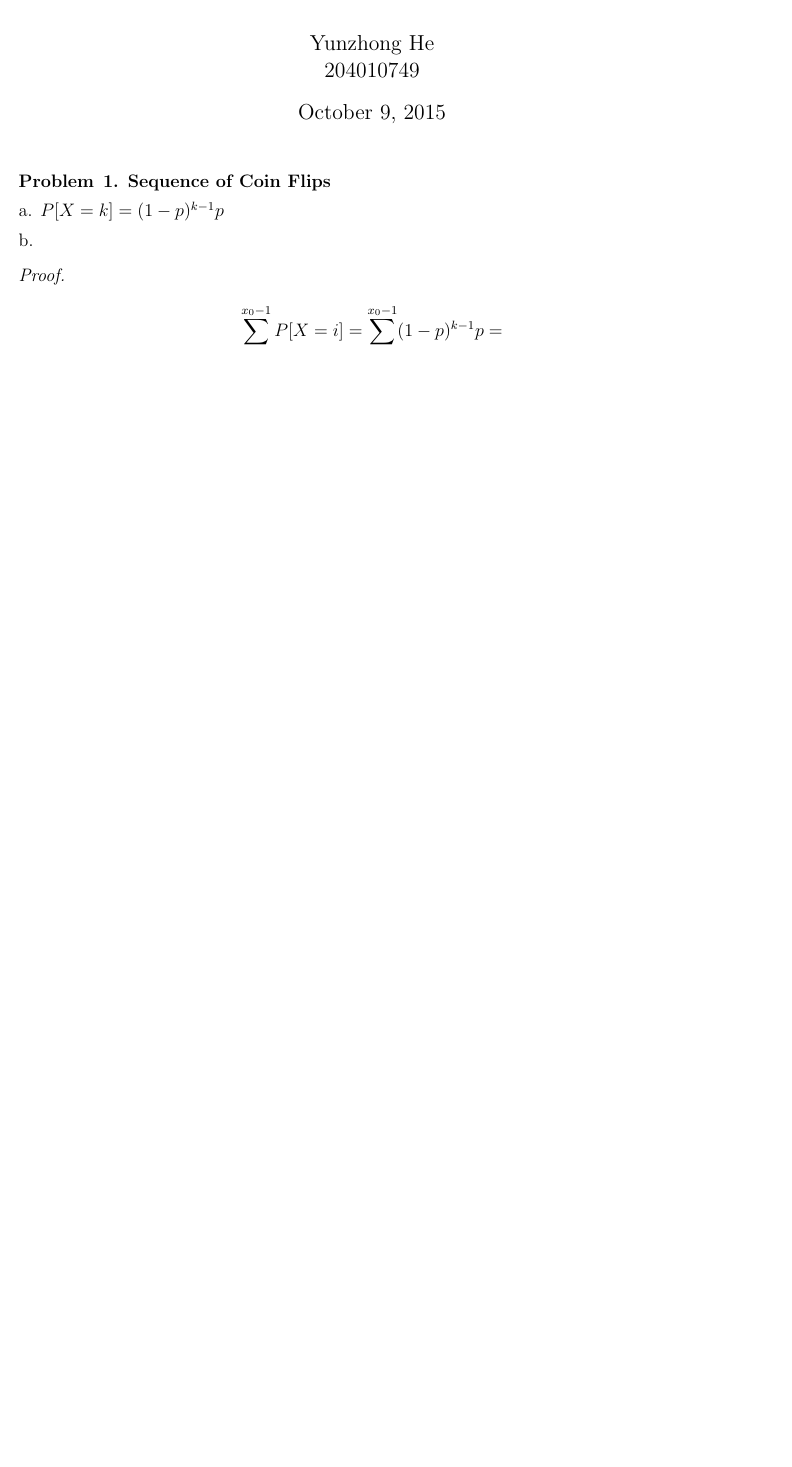
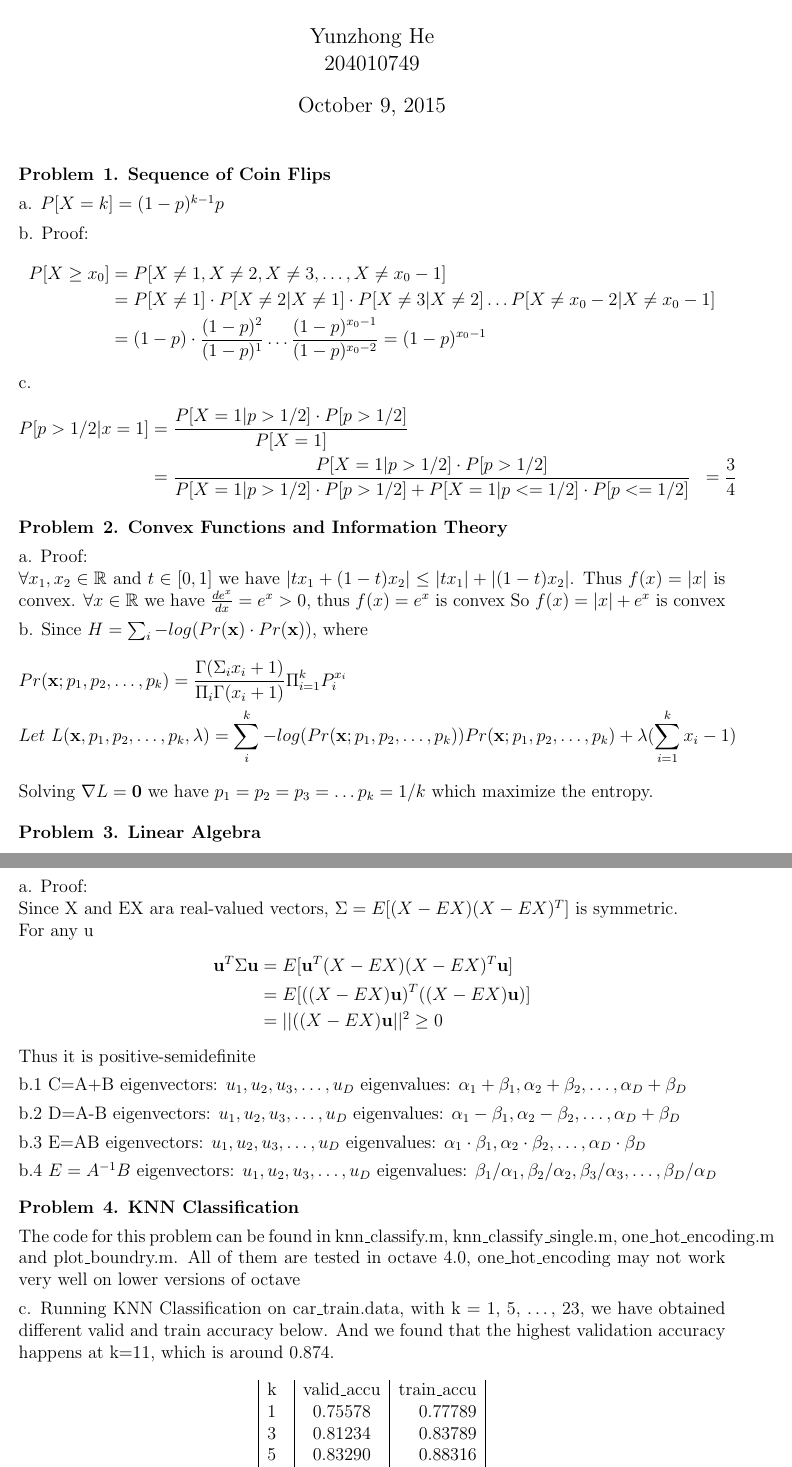
Before and after one commit to hyz331/CS260, a LaTeX problem sheet (hw1/hw1.tex): part of the page before the commit and two parts of pages 1 and 2 of 3 after it, the two joined at a grey line, cut so that both start at the same text, the shorter picture padded with empty space. Compiled offline with pdfLaTeX.

Commit message:
hw1 done

```diff
--- a/hw1/hw1.tex
+++ b/hw1/hw1.tex
@@ -29,6 +29,9 @@
 \newenvironment{corollary}[2][Corollary]{\begin{trivlist}
 \item[\hskip \labelsep {\bfseries #1}\hskip \labelsep {\bfseries #2.}]}{\end{trivlist}}
 
+\usepackage{graphicx}
+\graphicspath{{./}}
+
 \begin{document}
 
 % --------------------------------------------------------------
@@ -42,11 +45,53 @@
 \maketitle
 
 \begin{problem}{1. Sequence of Coin Flips}
-\item {a.} {\begin{math} P[X = k] = (1-p)^{k-1}p \end{math}}
-\item {b.} {\begin{proof}
-		 	\begin{align*}
-				\sum_{i=1}^{x_0-1} P[X = i] = \sum_{i=1}^{x_0-1} (1-p)^{k-1}p =
-		 	\end{align*}
-            \end{proof}}
+\item {a.} {\begin{math} P[X=k] = (1-p)^{k-1}p \end{math}}
+\item {b.} {Proof:}
+ 	\begin{align*}
+	  P[X \geq x_0] & = P[X\neq1, X\neq2, X\neq3, \dots, X\neq x_0-1]\\
+			& = P[X\neq1] \cdot P[X\neq2 | X\neq1] \cdot P[X\neq3 | X\neq2] \dots P[X\neq x_0-2 | X\neq x_0-1]\\
+			& = (1-p) \cdot \frac{(1-p)^2}{(1-p)^1} \dots \frac{(1-p)^{x_0-1}}{(1-p)^{x_0-2}} = (1-p)^{x_0-1}
+ 	\end{align*}
+\item {c.}
+	\begin{align*}
+			P[p>1/2|x=1] & = \frac{P[X=1|p>1/2] \cdot P[p>1/2]}{P[X=1]}\\
+			& = \frac{P[X=1|p>1/2] \cdot P[p>1/2]}{P[X=1|p>1/2] \cdot P[p>1/2] + P[X=1|p<=1/2] \cdot P[p<=1/2]}
+			& = \frac{3}{4}
+	\end{align*}
 \end{problem}
 
+\begin{problem} {2. Convex Functions and Information Theory}
+\item {a.} {Proof:\\}
+		$\forall x_1, x_2 \in \mathbb{R}$ and $t \in [0,1]$ we have
+		$|tx_1+(1-t)x_2|\leq |tx_1| + |(1-t)x_2|$. Thus $f(x) = |x|$ is convex.
+		$\forall x \in \mathbb{R}$ we have $\frac{de^x}{dx} = e^x > 0$, thus $f(x) = e^x$ is convex
+		So $f(x) = |x| + e^x$  is convex
+\item {b.}
+		Since $H = \sum_i-log(Pr(\textbf{x}) \cdot Pr(\textbf{x}))$, where
+		\begin{align*}
+			& Pr(\textbf{x};p_1, p_2, \dots, p_k) = \frac{\Gamma(\Sigma_ix_i+1)}{\Pi_i\Gamma(x_i+1)}\Pi_{i=1}^kP_i^{x_i} \\
+			& Let \ L(\textbf{x}, p_1, p_2, \dots, p_k, \lambda) = \sum_i^k-log(Pr(\textbf{x};p_1, p_2, \dots, p_k))Pr(\textbf{x};p_1, p_2, \dots, p_k) + \lambda(\sum_{i=1}^kx_i-1)
+		\end{align*}
+		Solving $\nabla L = \textbf{0}$ we have $ p_1 = p_2 = p_3 = \dots p_k = 1/k$ which maximize the entropy.
+\end{problem}
+
+\begin{problem}{3. Linear Algebra}
+\item {a.} {Proof:\\}
+	Since X and EX ara real-valued vectors, $\Sigma = E[(X-EX)(X-EX)^T]$ is symmetric. \\
+	For any u
+	\begin{align*}
+	  \textbf{u}^T\Sigma \textbf{u} & = E[\textbf{u}^T(X-EX)(X-EX)^T\textbf{u}] \\
+	    & = E[((X-EX)\textbf{u})^T((X-EX)\textbf{u})] \\
+		& = ||((X-EX)\textbf{u}||^2 \geq 0
+    \end{align*}
+	Thus it is positive-semidefinite
+\item {b.1} {C=A+B} eigenvectors: $u_1, u_2, u_3, \dots, u_D$ eigenvalues: $\alpha_1+\beta_1, \alpha_2+\beta_2, \dots, \alpha_D+\beta_D$
+\item {b.2} {D=A-B} eigenvectors: $u_1, u_2, u_3, \dots, u_D$ eigenvalues: $\alpha_1-\beta_1, \alpha_2-\beta_2, \dots, \alpha_D+\beta_D$
+\item {b.3} {E=AB} eigenvectors: $u_1, u_2, u_3, \dots, u_D$ eigenvalues: $\alpha_1\cdot\beta_1, \alpha_2\cdot\beta_2, \dots, \alpha_D\cdot\beta_D$
+\item {b.4} {$E=A^{-1}B$} eigenvectors: $u_1, u_2, u_3, \dots, u_D$ eigenvalues: $\beta_1/\alpha_1, \beta_2/\alpha_2, \beta_3/\alpha_3, \dots, \beta_D/\alpha_D$
+\end{problem}
+
+\begin{problem}{4. KNN Classification}
+\item{The code for this problem can be found in knn\_classify.m, knn\_classify\_single.m, one\_hot\_encoding.m and plot\_boundry.m. All of them are tested in octave 4.0, one\_hot\_encoding may not work very well on lower versions of octave}
+\item{c.} Running KNN Classification on car\_train.data, with k = 1, 5, $\dots$, 23, we have obtained
+different valid and train accuracy below. And we found that the highest validation accuracy happens at k=11, which is around 0.874.
@@ -52,0 +101,5 @@
+k   & valid\_accu & train\_accu\\
+1   & 0.75578  & 0.77789\\
+3   & 0.81234  & 0.83789\\
+5   & 0.83290  & 0.88316\\
+7   & 0.84062  & 0.89579\\
@@ -52,0 +116 @@
+\item{d.} Running KNN Classification using boundry.m as training set, with k = 1,5,15,20, we plotted the following graphs.\\
```
Also changed, not shown: hw1/1.png (added), hw1/15.png (added), hw1/20.png (added), hw1/5.png (added), hw1/hw1.tex (25 more changed lines), 12 other files.
